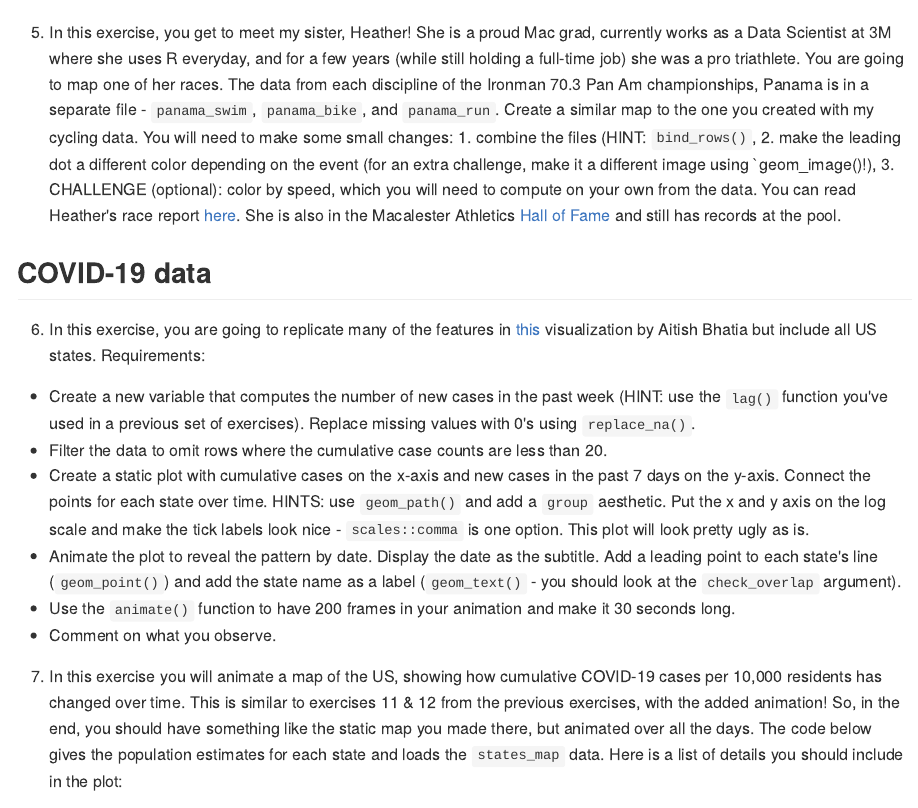
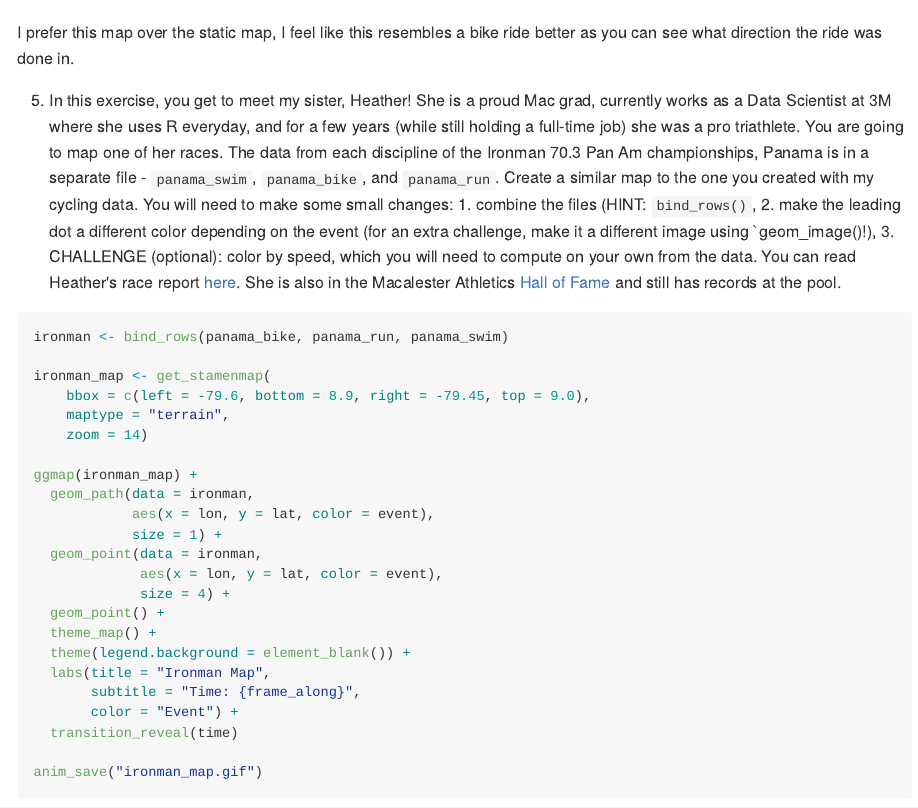
Before and after one commit to nolan-meyer/hw5-datasci, an R Markdown document (05_exercises.rmd): the page in a window 1100 px wide, from 12680 px down. The pictures show the output file 05_exercises.md that the author committed with the source, drawn offline in the style of GitHub; long lines of code are wrapped.

Commit message:
Through problem 5

````diff
--- a/05_exercises.rmd
+++ b/05_exercises.rmd
@@ -277,10 +277,33 @@ anim_save("bike_map.gif")
 knitr::include_graphics("bike_map.gif")
 ```
 
+  I prefer this map over the static map, I feel like this resembles a bike ride better as you can see what direction the ride was done in.
 
 
   5. In this exercise, you get to meet my sister, Heather! She is a proud Mac grad, currently works as a Data Scientist at 3M where she uses R everyday, and for a few years (while still holding a full-time job) she was a pro triathlete. You are going to map one of her races. The data from each discipline of the Ironman 70.3 Pan Am championships, Panama is in a separate file - `panama_swim`, `panama_bike`, and `panama_run`. Create a similar map to the one you created with my cycling data. You will need to make some small changes: 1. combine the files (HINT: `bind_rows()`, 2. make the leading dot a different color depending on the event (for an extra challenge, make it a different image using `geom_image()!), 3. CHALLENGE (optional): color by speed, which you will need to compute on your own from the data. You can read Heather's race report [here](https://heatherlendway.com/2016/02/10/ironman-70-3-pan-american-championships-panama-race-report/). She is also in the Macalester Athletics [Hall of Fame](https://athletics.macalester.edu/honors/hall-of-fame/heather-lendway/184) and still has records at the pool.
 
-```{r}
+```{r, eval=FALSE}
+ironman <- bind_rows(panama_bike, panama_run, panama_swim)
 
+ironman_map <- get_stamenmap(
+    bbox = c(left = -79.6, bottom = 8.9, right = -79.45, top = 9.0),
+    maptype = "terrain",
+    zoom = 14)
+
+ggmap(ironman_map) +
+  geom_path(data = ironman,
+            aes(x = lon, y = lat, color = event),
+            size = 1) +
+  geom_point(data = ironman,
+             aes(x = lon, y = lat, color = event),
+             size = 4) +
+  geom_point() +
+  theme_map() +
+  theme(legend.background = element_blank()) +
+  labs(title = "Ironman Map",
+       subtitle = "Time: {frame_along}",
+       color = "Event") +
+  transition_reveal(time)
+
+anim_save("ironman_map.gif")
 ```
````
Also changed, not shown: 05_exercises.md, 05_exercises.rmd (5 more changed lines).
